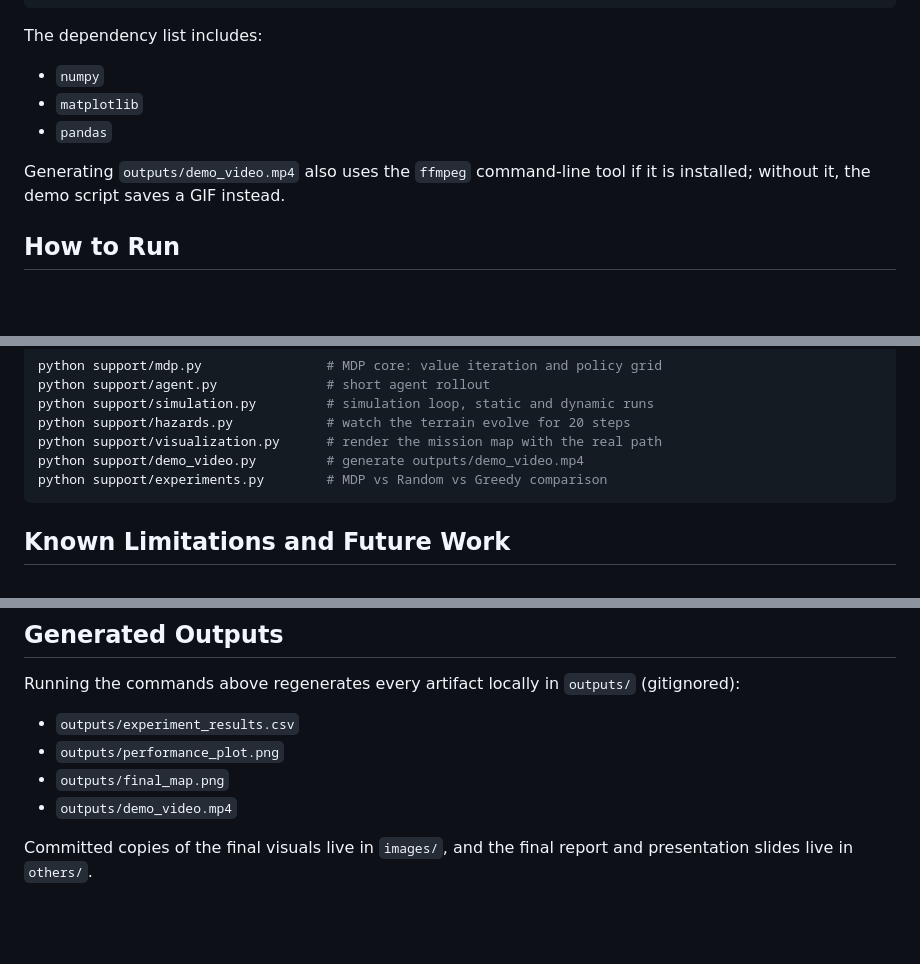
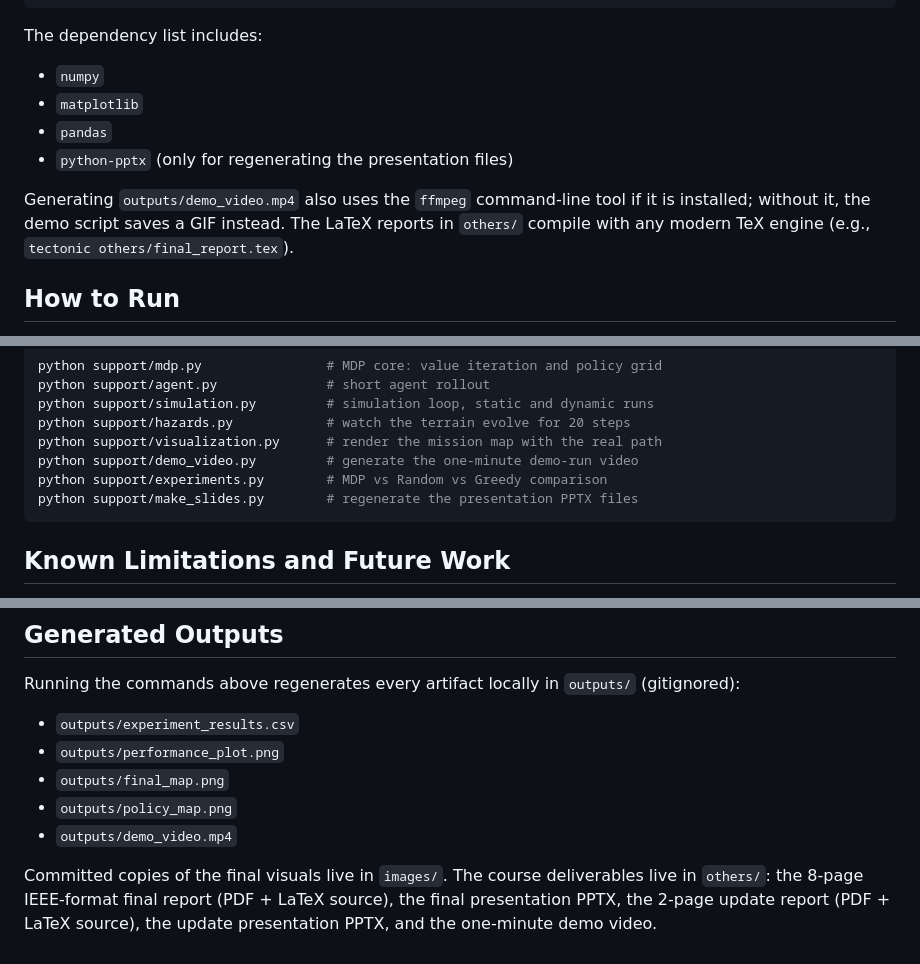
Before and after one commit to MRSHAKILS/Autonomous-Volcanic-Terrain-Exploration-Using-Markov-Decision-Process, a Markdown page: README.md, 3 parts joined by grey strips. Drawn GitHub-style; blank space fills up the shorter version.

````diff
--- a/README.md
+++ b/README.md
@@ -251,8 +269,9 @@ The dependency list includes:
 - `numpy`
 - `matplotlib`
 - `pandas`
+- `python-pptx` (only for regenerating the presentation files)
 
-Generating `outputs/demo_video.mp4` also uses the `ffmpeg` command-line tool if it is installed; without it, the demo script saves a GIF instead.
+Generating `outputs/demo_video.mp4` also uses the `ffmpeg` command-line tool if it is installed; without it, the demo script saves a GIF instead. The LaTeX reports in `others/` compile with any modern TeX engine (e.g., `tectonic others/final_report.tex`).
 
 ## How to Run
 
@@ -279,8 +298,9 @@ python support/agent.py              # short agent rollout
 python support/simulation.py         # simulation loop, static and dynamic runs
 python support/hazards.py            # watch the terrain evolve for 20 steps
 python support/visualization.py      # render the mission map with the real path
-python support/demo_video.py         # generate outputs/demo_video.mp4
+python support/demo_video.py         # generate the one-minute demo-run video
 python support/experiments.py        # MDP vs Random vs Greedy comparison
+python support/make_slides.py        # regenerate the presentation PPTX files
 ```
 
 ## Known Limitations and Future Work
@@ -306,6 +326,7 @@ Running the commands above regenerates every artifact locally in `outputs/` (git
 - `outputs/experiment_results.csv`
 - `outputs/performance_plot.png`
 - `outputs/final_map.png`
+- `outputs/policy_map.png`
 - `outputs/demo_video.mp4`
 
-Committed copies of the final visuals live in `images/`, and the final report and presentation slides live in `others/`.
+Committed copies of the final visuals live in `images/`. The course deliverables live in `others/`: the 8-page IEEE-format final report (PDF + LaTeX source), the final presentation PPTX, the 2-page update report (PDF + LaTeX source), the update presentation PPTX, and the one-minute demo video.
````
Also changed, not shown: other parts of README.md (+24 -6 lines), others/presentation_slides.md (deleted, +0 -109 lines), images/hazards_after.png (added), images/hazards_before.png (added), images/policy_map.png (added), 13 other files.
